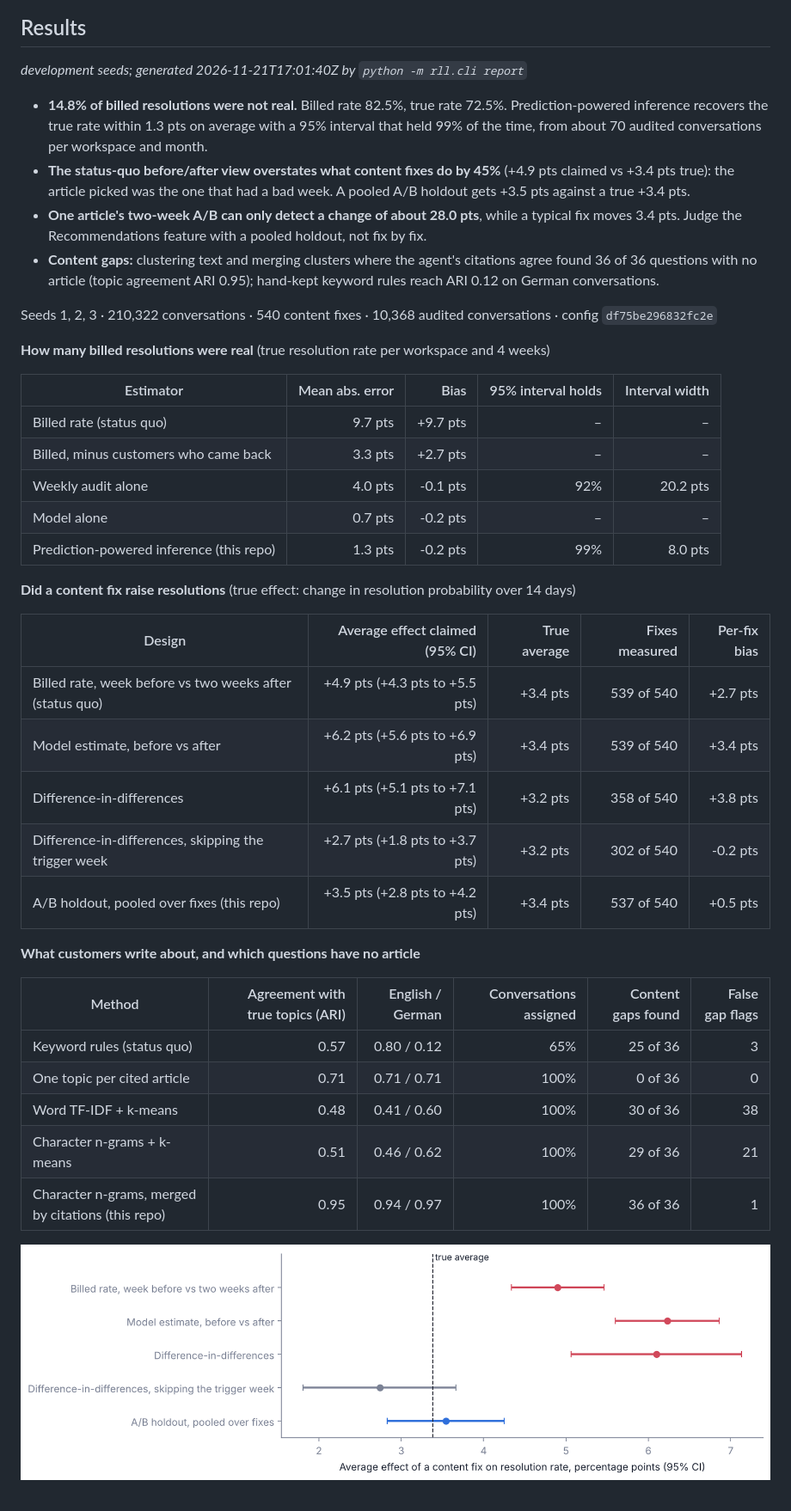
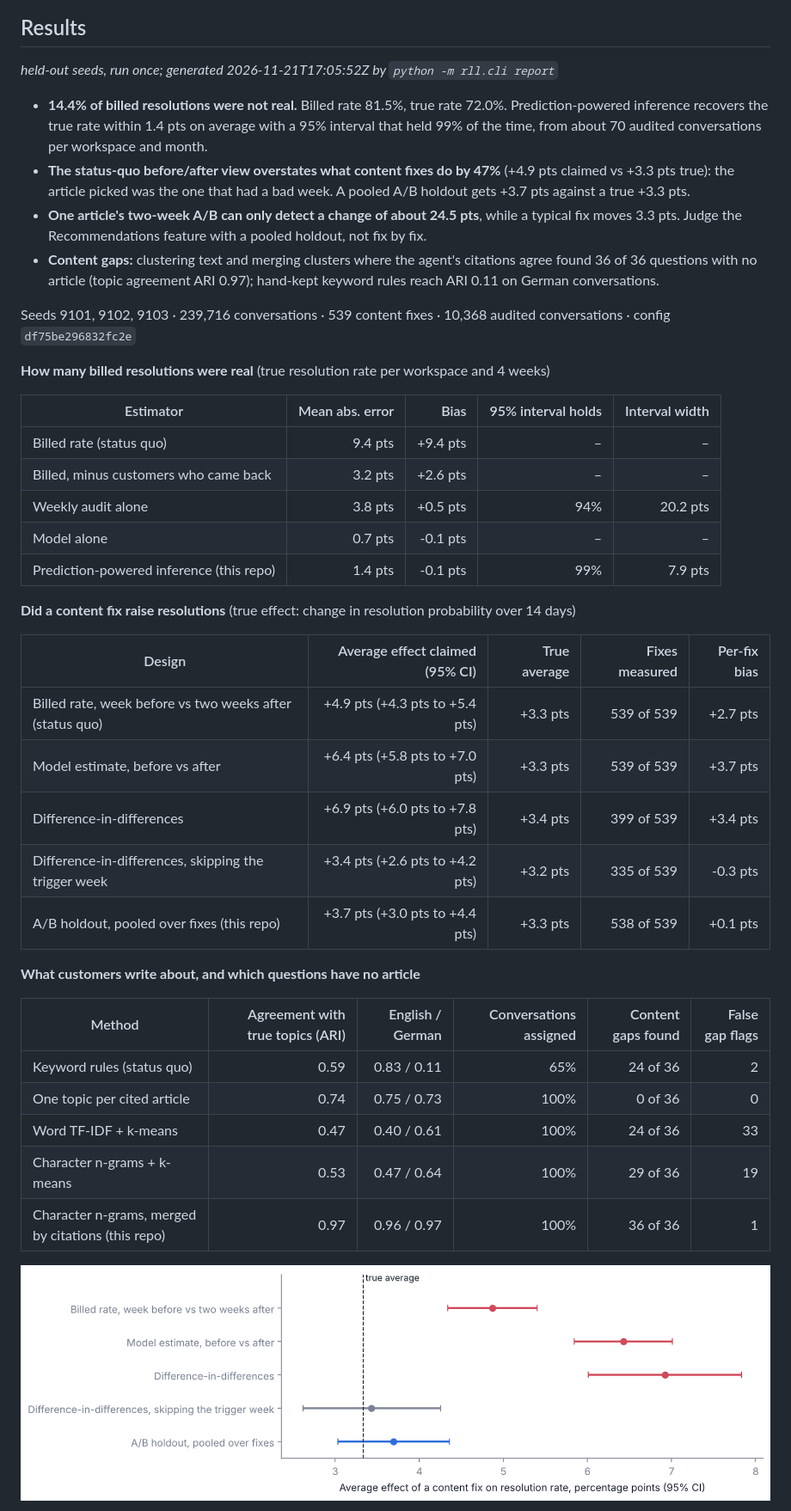
Before and after one commit to manojrevenkar12-web/resolution-lift-lab, a Markdown page: README.md, the part around one of its changes. Shown at 86% size. GitHub-like rendering; pictures changed too: docs/figures/fix-effect-by-design.png.

```diff
--- a/README.md
+++ b/README.md
@@ -22,44 +22,44 @@ each fix really did, and which question has no article.
 ## Results
 
 <!-- results:start -->
-*development seeds; generated 2026-11-21T17:01:40Z by `python -m rll.cli report`*
+*held-out seeds, run once; generated 2026-11-21T17:05:52Z by `python -m rll.cli report`*
 
-- **14.8% of billed resolutions were not real.** Billed rate 82.5%, true rate 72.5%. Prediction-powered inference recovers the true rate within 1.3 pts on average with a 95% interval that held 99% of the time, from about 70 audited conversations per workspace and month.
-- **The status-quo before/after view overstates what content fixes do by 45%** (+4.9 pts claimed vs +3.4 pts true): the article picked was the one that had a bad week. A pooled A/B holdout gets +3.5 pts against a true +3.4 pts.
-- **One article's two-week A/B can only detect a change of about 28.0 pts**, while a typical fix moves 3.4 pts. Judge the Recommendations feature with a pooled holdout, not fix by fix.
-- **Content gaps:** clustering text and merging clusters where the agent's citations agree found 36 of 36 questions with no article (topic agreement ARI 0.95); hand-kept keyword rules reach ARI 0.12 on German conversations.
+- **14.4% of billed resolutions were not real.** Billed rate 81.5%, true rate 72.0%. Prediction-powered inference recovers the true rate within 1.4 pts on average with a 95% interval that held 99% of the time, from about 70 audited conversations per workspace and month.
+- **The status-quo before/after view overstates what content fixes do by 47%** (+4.9 pts claimed vs +3.3 pts true): the article picked was the one that had a bad week. A pooled A/B holdout gets +3.7 pts against a true +3.3 pts.
+- **One article's two-week A/B can only detect a change of about 24.5 pts**, while a typical fix moves 3.3 pts. Judge the Recommendations feature with a pooled holdout, not fix by fix.
+- **Content gaps:** clustering text and merging clusters where the agent's citations agree found 36 of 36 questions with no article (topic agreement ARI 0.97); hand-kept keyword rules reach ARI 0.11 on German conversations.
 
-Seeds 1, 2, 3 · 210,322 conversations · 540 content fixes · 10,368 audited conversations · config `df75be296832fc2e`
+Seeds 9101, 9102, 9103 · 239,716 conversations · 539 content fixes · 10,368 audited conversations · config `df75be296832fc2e`
 
 **How many billed resolutions were real** (true resolution rate per workspace and 4 weeks)
 
 | Estimator | Mean abs. error | Bias | 95% interval holds | Interval width |
 |---|--:|--:|--:|--:|
-| Billed rate (status quo) | 9.7 pts | +9.7 pts | – | – |
-| Billed, minus customers who came back | 3.3 pts | +2.7 pts | – | – |
-| Weekly audit alone | 4.0 pts | -0.1 pts | 92% | 20.2 pts |
-| Model alone | 0.7 pts | -0.2 pts | – | – |
-| Prediction-powered inference (this repo) | 1.3 pts | -0.2 pts | 99% | 8.0 pts |
+| Billed rate (status quo) | 9.4 pts | +9.4 pts | – | – |
+| Billed, minus customers who came back | 3.2 pts | +2.6 pts | – | – |
+| Weekly audit alone | 3.8 pts | +0.5 pts | 94% | 20.2 pts |
+| Model alone | 0.7 pts | -0.1 pts | – | – |
+| Prediction-powered inference (this repo) | 1.4 pts | -0.1 pts | 99% | 7.9 pts |
 
 **Did a content fix raise resolutions** (true effect: change in resolution probability over 14 days)
 
 | Design | Average effect claimed (95% CI) | True average | Fixes measured | Per-fix bias |
 |---|--:|--:|--:|--:|
-| Billed rate, week before vs two weeks after (status quo) | +4.9 pts (+4.3 pts to +5.5 pts) | +3.4 pts | 539 of 540 | +2.7 pts |
-| Model estimate, before vs after | +6.2 pts (+5.6 pts to +6.9 pts) | +3.4 pts | 539 of 540 | +3.4 pts |
-| Difference-in-differences | +6.1 pts (+5.1 pts to +7.1 pts) | +3.2 pts | 358 of 540 | +3.8 pts |
-| Difference-in-differences, skipping the trigger week | +2.7 pts (+1.8 pts to +3.7 pts) | +3.2 pts | 302 of 540 | -0.2 pts |
-| A/B holdout, pooled over fixes (this repo) | +3.5 pts (+2.8 pts to +4.2 pts) | +3.4 pts | 537 of 540 | +0.5 pts |
+| Billed rate, week before vs two weeks after (status quo) | +4.9 pts (+4.3 pts to +5.4 pts) | +3.3 pts | 539 of 539 | +2.7 pts |
+| Model estimate, before vs after | +6.4 pts (+5.8 pts to +7.0 pts) | +3.3 pts | 539 of 539 | +3.7 pts |
+| Difference-in-differences | +6.9 pts (+6.0 pts to +7.8 pts) | +3.4 pts | 399 of 539 | +3.4 pts |
+| Difference-in-differences, skipping the trigger week | +3.4 pts (+2.6 pts to +4.2 pts) | +3.2 pts | 335 of 539 | -0.3 pts |
+| A/B holdout, pooled over fixes (this repo) | +3.7 pts (+3.0 pts to +4.4 pts) | +3.3 pts | 538 of 539 | +0.1 pts |
 
 **What customers write about, and which questions have no article**
 
 | Method | Agreement with true topics (ARI) | English / German | Conversations assigned | Content gaps found | False gap flags |
 |---|--:|--:|--:|--:|--:|
-| Keyword rules (status quo) | 0.57 | 0.80 / 0.12 | 65% | 25 of 36 | 3 |
-| One topic per cited article | 0.71 | 0.71 / 0.71 | 100% | 0 of 36 | 0 |
-| Word TF-IDF + k-means | 0.48 | 0.41 / 0.60 | 100% | 30 of 36 | 38 |
-| Character n-grams + k-means | 0.51 | 0.46 / 0.62 | 100% | 29 of 36 | 21 |
-| Character n-grams, merged by citations (this repo) | 0.95 | 0.94 / 0.97 | 100% | 36 of 36 | 1 |
+| Keyword rules (status quo) | 0.59 | 0.83 / 0.11 | 65% | 24 of 36 | 2 |
+| One topic per cited article | 0.74 | 0.75 / 0.73 | 100% | 0 of 36 | 0 |
+| Word TF-IDF + k-means | 0.47 | 0.40 / 0.61 | 100% | 24 of 36 | 33 |
+| Character n-grams + k-means | 0.53 | 0.47 / 0.64 | 100% | 29 of 36 | 19 |
+| Character n-grams, merged by citations (this repo) | 0.97 | 0.96 / 0.97 | 100% | 36 of 36 | 1 |
 <!-- results:end -->
 
 ![Average effect of a content fix by design](docs/figures/fix-effect-by-design.png)
```
Also changed, not shown: other parts of README.md (+1 -1 lines), REPORT.md (+39 -0 lines), docs/figures/billed-vs-true.png, docs/screenshots/dashboard-phone.png (added), docs/screenshots/dashboard.png (added), 2 other files.
